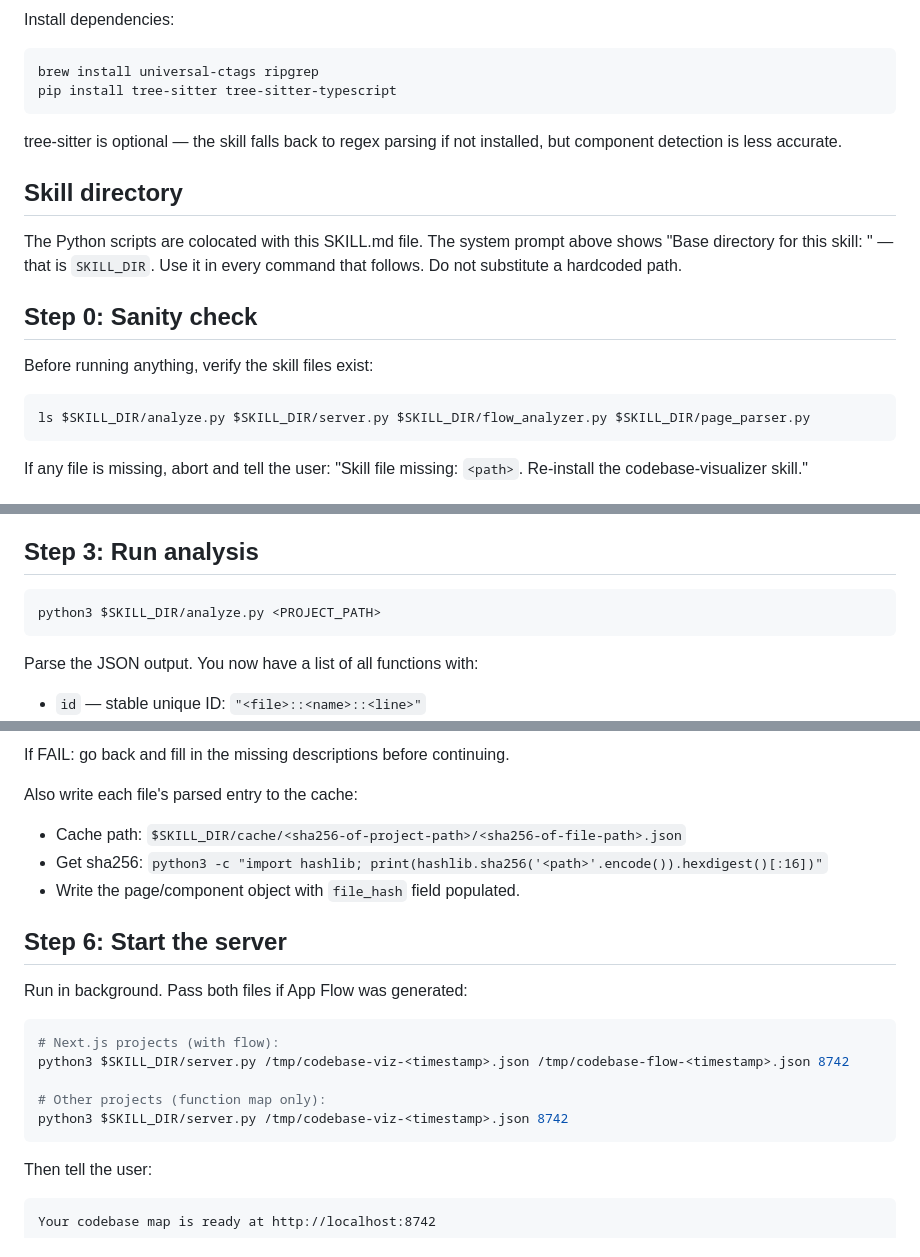
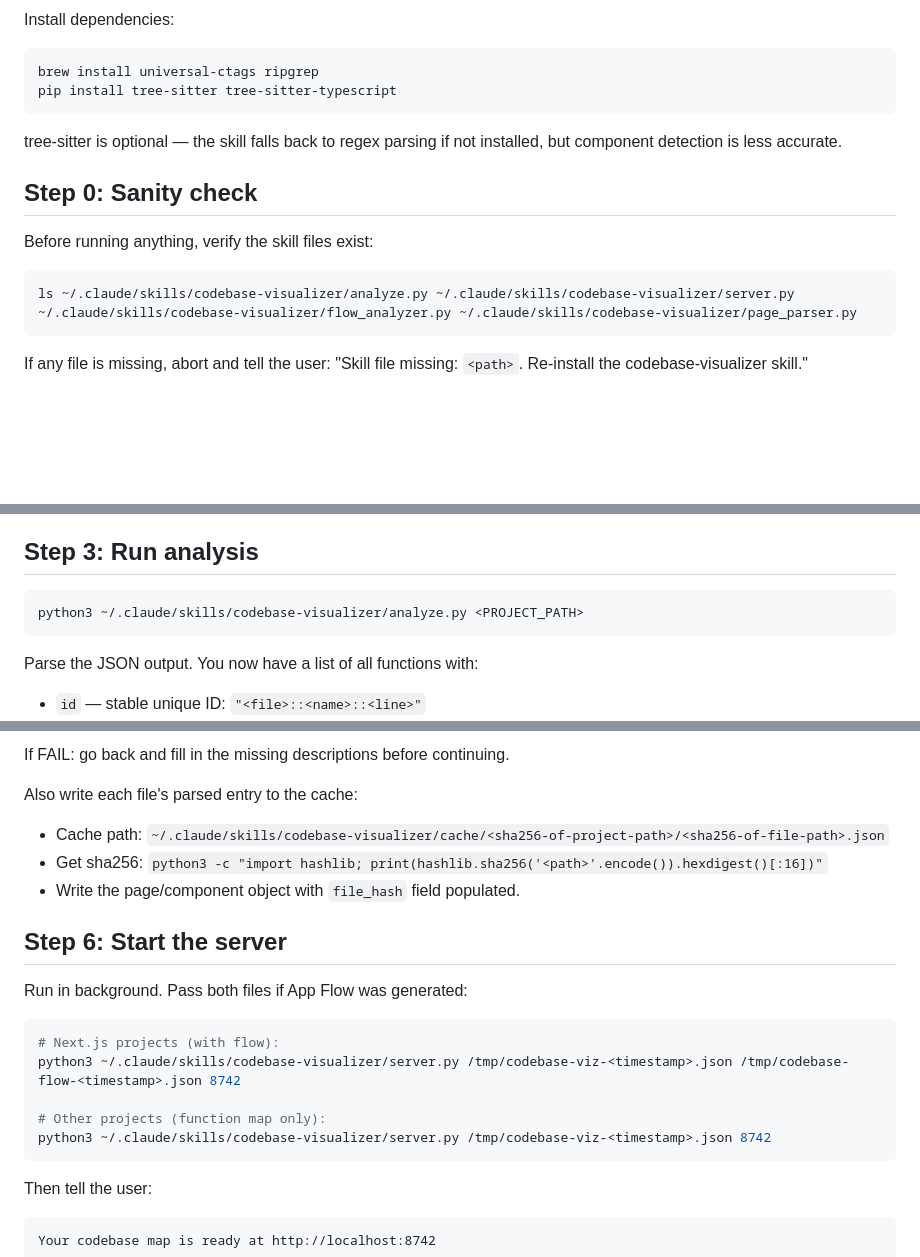
Before and after one commit to DM1195/tableforone-codebase-visualizer, a Markdown page: skills/codebase-visualizer/SKILL.md, 3 parts joined by grey strips. GitHub-like rendering; blank space fills up the shorter version.

Commit message:
Sync codebase-visualizer SKILL.md from canonical skill
Canonical (~/.claude/skills/codebase-visualizer, updated Jul 10) moved from
$SKILL_DIR placeholders to explicit ~/.claude/skills paths and folded the
description block. This mirror was on the May 20 version.

````diff
--- a/skills/codebase-visualizer/SKILL.md
+++ b/skills/codebase-visualizer/SKILL.md
@@ -21,16 +22,12 @@ pip install tree-sitter tree-sitter-typescript
 
 tree-sitter is optional — the skill falls back to regex parsing if not installed, but component detection is less accurate.
 
-## Skill directory
-
-The Python scripts are colocated with this SKILL.md file. The system prompt above shows "Base directory for this skill: <absolute-path>" — that is `SKILL_DIR`. Use it in every command that follows. Do not substitute a hardcoded path.
-
 ## Step 0: Sanity check
 
 Before running anything, verify the skill files exist:
 
 ```bash
-ls $SKILL_DIR/analyze.py $SKILL_DIR/server.py $SKILL_DIR/flow_analyzer.py $SKILL_DIR/page_parser.py
+ls ~/.claude/skills/codebase-visualizer/analyze.py ~/.claude/skills/codebase-visualizer/server.py ~/.claude/skills/codebase-visualizer/flow_analyzer.py ~/.claude/skills/codebase-visualizer/page_parser.py
 ```
 
 If any file is missing, abort and tell the user: "Skill file missing: `<path>`. Re-install the codebase-visualizer skill."
@@ -53,7 +50,7 @@ If rg not found: "Install ripgrep: `brew install ripgrep`"
 ## Step 3: Run analysis
 
 ```bash
-python3 $SKILL_DIR/analyze.py <PROJECT_PATH>
+python3 ~/.claude/skills/codebase-visualizer/analyze.py <PROJECT_PATH>
 ```
 
 Parse the JSON output. You now have a list of all functions with:
@@ -191,7 +188,7 @@ else: print('PASS — all descriptions present')
 If FAIL: go back and fill in the missing descriptions before continuing.
 
 Also write each file's parsed entry to the cache:
-- Cache path: `$SKILL_DIR/cache/<sha256-of-project-path>/<sha256-of-file-path>.json`
+- Cache path: `~/.claude/skills/codebase-visualizer/cache/<sha256-of-project-path>/<sha256-of-file-path>.json`
 - Get sha256: `python3 -c "import hashlib; print(hashlib.sha256('<path>'.encode()).hexdigest()[:16])"`
 - Write the page/component object with `file_hash` field populated.
 
@@ -201,10 +198,10 @@ Run in background. Pass both files if App Flow was generated:
 
 ```bash
 # Next.js projects (with flow):
-python3 $SKILL_DIR/server.py /tmp/codebase-viz-<timestamp>.json /tmp/codebase-flow-<timestamp>.json 8742
+python3 ~/.claude/skills/codebase-visualizer/server.py /tmp/codebase-viz-<timestamp>.json /tmp/codebase-flow-<timestamp>.json 8742
 
 # Other projects (function map only):
-python3 $SKILL_DIR/server.py /tmp/codebase-viz-<timestamp>.json 8742
+python3 ~/.claude/skills/codebase-visualizer/server.py /tmp/codebase-viz-<timestamp>.json 8742
 ```
 
 Then tell the user:
````
Also changed, not shown: other parts of skills/codebase-visualizer/SKILL.md (+3 -2 lines).
